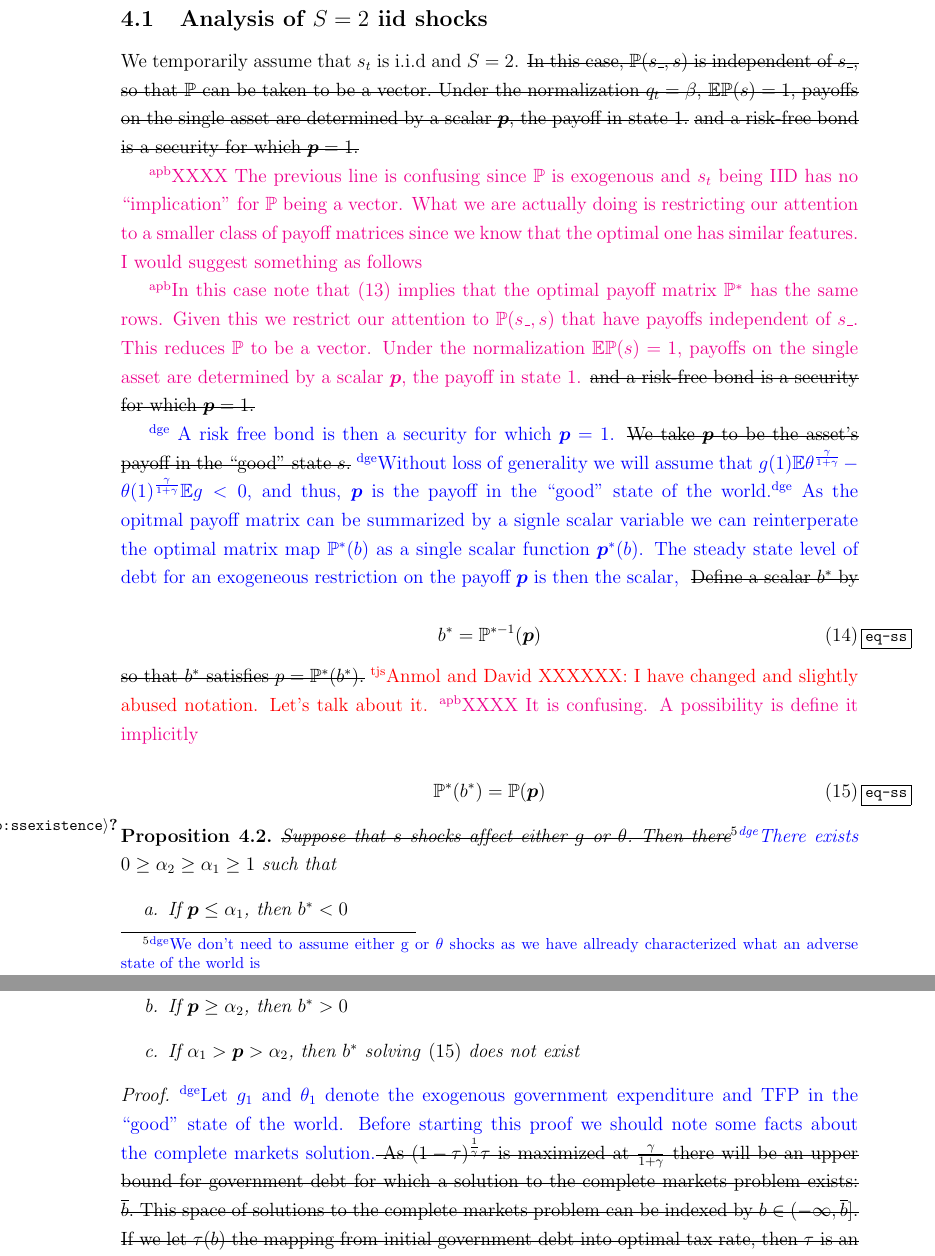
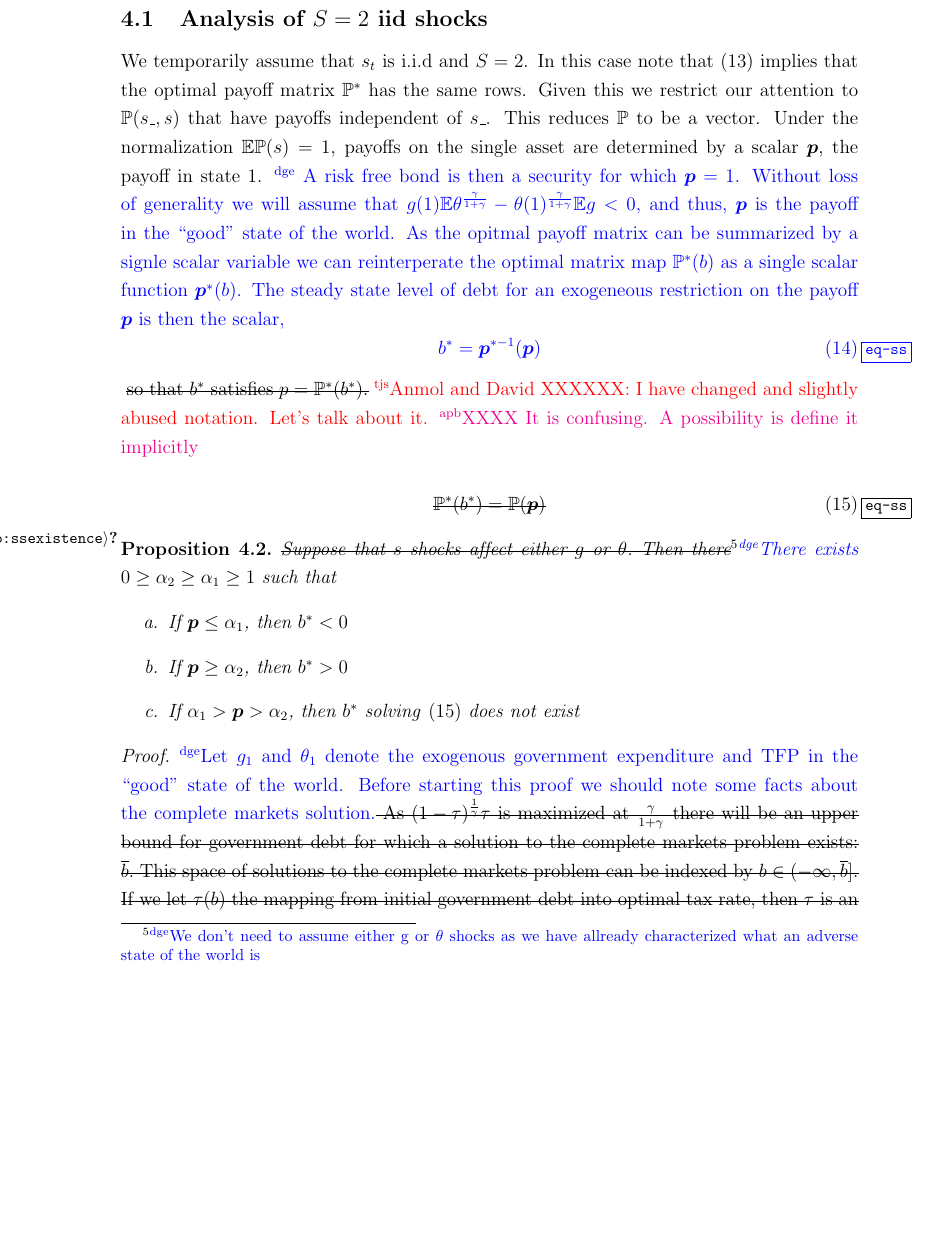
Before and after one commit to apb296/BEGS-writeup, a LaTeX paper (BEGS2-presentation/BEGS2_paper.tex): two parts of pages 8 and 9 of 26 before the commit and part of page 8 of 25 after it, the two joined at a grey line, cut so that both start at the same text, the shorter picture padded with empty space. Compiled offline with pdfLaTeX; a missing bibliography style is replaced by a similar one.

Commit message:
Uncontroversial confirmation of previous edits

```diff
--- a/BEGS2-presentation/BEGS2_paper.tex
+++ b/BEGS2-presentation/BEGS2_paper.tex
@@ -395,28 +395,12 @@ Then \eqref{eqn:optPP} implies that
 
 
 
-We temporarily assume that $s_t$ is i.i.d and  $S=2$.
-\st{In this case, $\mathbb{P}(s\_,s)$ is independent of $s\_$, so that $\mathbb{P}$ can be taken to be  a vector.
- Under the normalization  $q_t = \beta$,  $\mathbb{E}\mathbb{P}(s)=1$, payoffs on the single asset are  determined by a  scalar $\bm{p}$, the payoff in state 1.}
- \st{and a risk-free bond is a security for which $\bm{p}=1$.}
-
- \apb{XXXX The previous line is confusing since $\mathbb{P}$ is exogenous and $s_t$ being IID has no ``implication'' for $\mathbb{P}$ being a vector. What we are actually doing is restricting our attention to a smaller class of payoff matrices since we know that the optimal one has similar features. I would suggest something as follows}
-
- \apb{In this case note that \eqref{eqn:optPP} implies that the optimal payoff matrix $\mathbb{P}^*$ has the same rows. Given this we restrict our attention to $\mathbb{P}(s\_,s)$ that have payoffs independent of $s\_$. This reduces $\mathbb{P}$ to be  a vector.
- Under the normalization  $\mathbb{E}\mathbb{P}(s)=1$, payoffs on the single asset are  determined by a  scalar $\bm{p}$, the payoff in state 1.}
- \st{and a risk-free bond is a security for which $\bm{p}=1$.}
-
-
-
- \dge{  A risk free bond is then a security for which $\bm{p} = 1$.}
-\st{We take $\bm{p}$ to be the asset's payoff in the ``good'' state $s$.}  \dge{Without loss of generality we will assume that $ g(1)\EE\theta^\frac{\gamma}{1+\gamma}-\theta(1)^\frac\gamma{1+\gamma} \mathbb{E}g <0$, and thus, $\bm p$ is the payoff in the ``good'' state of the world.}\dge{  As the opitmal payoff matrix can be summarized by a signle scalar variable we can reinterperate the optimal matrix map $\mathbb P^*(b)$ as a single scalar function $\bm p^*(b)$.  The steady state level of debt for an exogeneous restriction on the payoff $\bm p$ is then the scalar, }
-\st{Define a scalar $b^*$ by} %by can obtain a steady state government debt by inverting the optimal payoff mapping $p^*$
-
-
+We temporarily assume that $s_t$ is i.i.d and  $S=2$.  In this case note that \eqref{eqn:optPP} implies that the optimal payoff matrix $\mathbb{P}^*$ has the same rows. Given this we restrict our attention to $\mathbb{P}(s\_,s)$ that have payoffs independent of $s\_$. This reduces $\mathbb{P}$ to be  a vector.
+ Under the normalization  $\mathbb{E}\mathbb{P}(s)=1$, payoffs on the single asset are  determined by a  scalar $\bm{p}$, the payoff in state 1. \dge{  A risk free bond is then a security for which $\bm{p} = 1$.  Without loss of generality we will assume that $ g(1)\EE\theta^\frac{\gamma}{1+\gamma}-\theta(1)^\frac\gamma{1+\gamma} \mathbb{E}g <0$, and thus, $\bm p$ is the payoff in the ``good'' state of the world.  As the opitmal payoff matrix can be summarized by a signle scalar variable we can reinterperate the optimal matrix map $\mathbb P^*(b)$ as a single scalar function $\bm p^*(b)$.  The steady state level of debt for an exogeneous restriction on the payoff $\bm p$ is then the scalar,
 \begin{equation}
 \label{eq-ss}
- b^* =  {\mathbb P}^{* -1}(\bm{p})
-\end{equation}
+ b^* =  {\bm p}^{* -1}(\bm{p})
+\end{equation}}
 \st{so that $b^*$ satisfies $p={\mathbb P}^*(b^*)$.}
 \tjs{Anmol and David XXXXXX: I have changed and slightly abused notation. Let's talk about it.}
 \apb{XXXX It is confusing. A possibility is define it implicitly }
@@ -424,7 +408,7 @@ We temporarily assume that $s_t$ is i.i.d and  $S=2$.
 
 \begin{equation}
 \label{eq-ss}
- \mathbb{P}^*(b^*) =  {\mathbb P}(\bm{p})
+\text{\st{$ \mathbb{P}^*(b^*) =  {\mathbb P}(\bm{p})$}}
 \end{equation}
 
 \begin{proposition}\label{prop:ssexistence}
```
